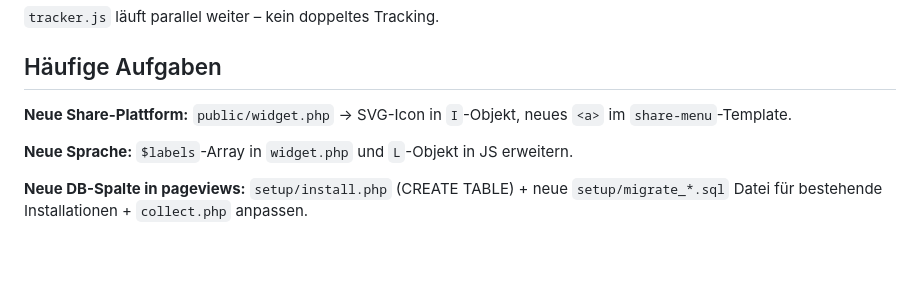
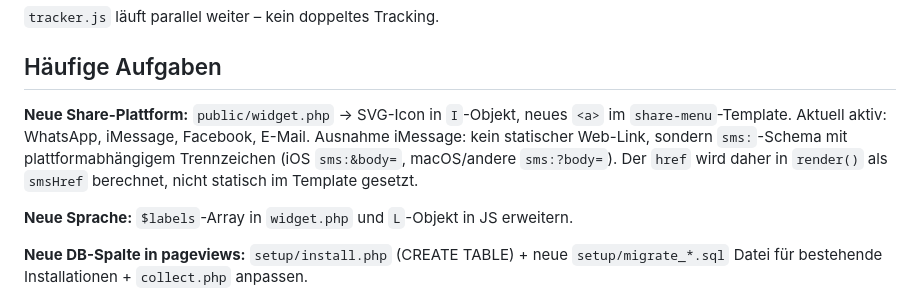
Before and after one commit to sbaebler/visitor-analytics-for-clubdesk, a Markdown page: CLAUDE.md, the part around the change. Drawn GitHub-style; blank space fills up the shorter version.

Commit message:
Doku: aktive Share-Plattformen + iMessage-sms-Sonderfall in CLAUDE.md
Co-Authored-By: Claude Opus 4.8 <noreply@anthropic.com>

```diff
--- a/CLAUDE.md
+++ b/CLAUDE.md
@@ -101,6 +101,10 @@ Push auf `main` → GitHub Actions deployt via FTPS auf Cyon.
 ## Häufige Aufgaben
 
 **Neue Share-Plattform:** `public/widget.php` → SVG-Icon in `I`-Objekt, neues `<a>` im `share-menu`-Template.
+Aktuell aktiv: WhatsApp, iMessage, Facebook, E-Mail.
+Ausnahme iMessage: kein statischer Web-Link, sondern `sms:`-Schema mit plattformabhängigem Trennzeichen
+(iOS `sms:&body=`, macOS/andere `sms:?body=`). Der `href` wird daher in `render()` als `smsHref` berechnet,
+nicht statisch im Template gesetzt.
 
 **Neue Sprache:** `$labels`-Array in `widget.php` und `L`-Objekt in JS erweitern.
 
```
